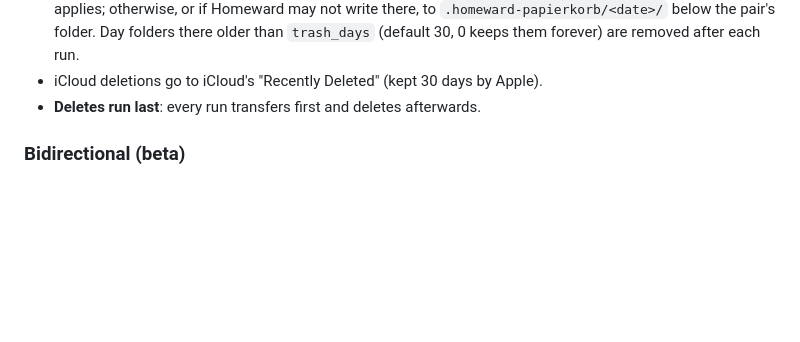
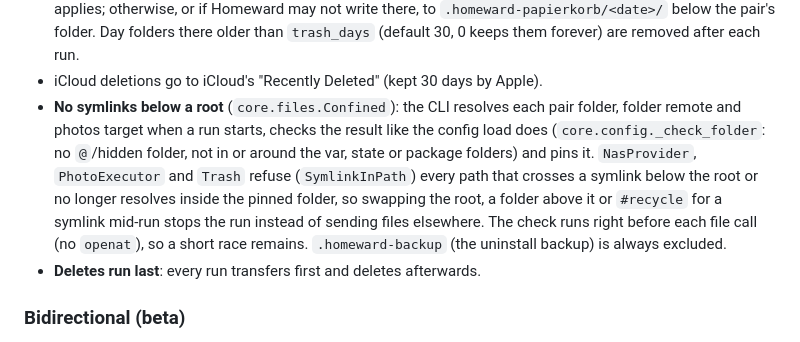
Before and after one commit to sebiweise/homeward, a Markdown page: docs/architecture.md, the part around the change. Rendered like a GitHub page; blank space fills up the shorter version.

```diff
--- a/docs/architecture.md
+++ b/docs/architecture.md
@@ -63,6 +63,15 @@ Safety nets:
   `.homeward-papierkorb/<date>/` below the pair's folder. Day folders there older than
   `trash_days` (default 30, 0 keeps them forever) are removed after each run.
 - iCloud deletions go to iCloud's "Recently Deleted" (kept 30 days by Apple).
+- **No symlinks below a root** (`core.files.Confined`): the CLI resolves each pair
+  folder, folder remote and photos target when a run starts, checks the result like the
+  config load does (`core.config._check_folder`: no `@`/hidden folder, not in or around
+  the var, state or package folders) and pins it. `NasProvider`, `PhotoExecutor` and
+  `Trash` refuse (`SymlinkInPath`) every path that crosses a symlink below the root or
+  no longer resolves inside the pinned folder, so swapping the root, a folder above it
+  or `#recycle` for a symlink mid-run stops the run instead of sending files elsewhere.
+  The check runs right before each file call (no `openat`), so a short race remains.
+  `.homeward-backup` (the uninstall backup) is always excluded.
 - **Deletes run last**: every run transfers first and deletes afterwards.
 
 ### Bidirectional (beta)
```
Also changed, not shown: CHANGELOG.md (+15 -0 lines), docs/user-guide.md (+12 -0 lines).
